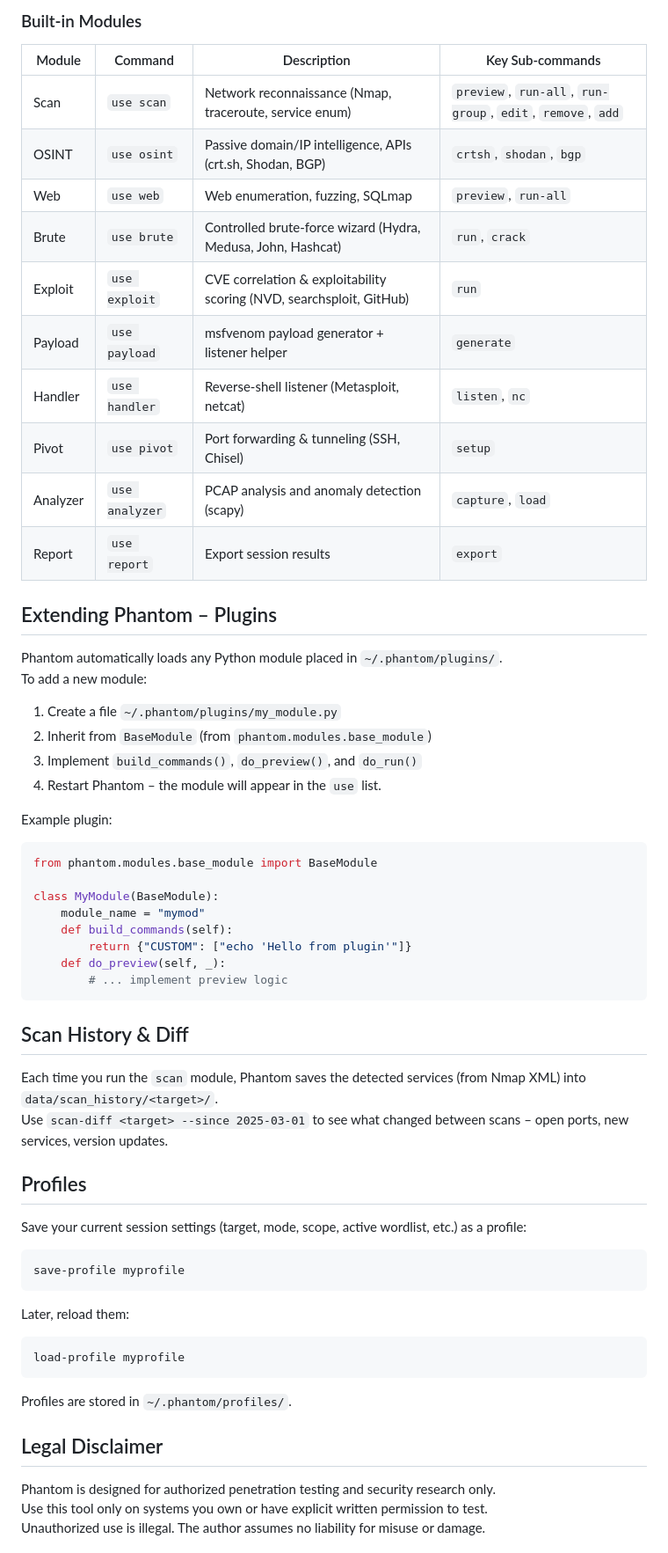
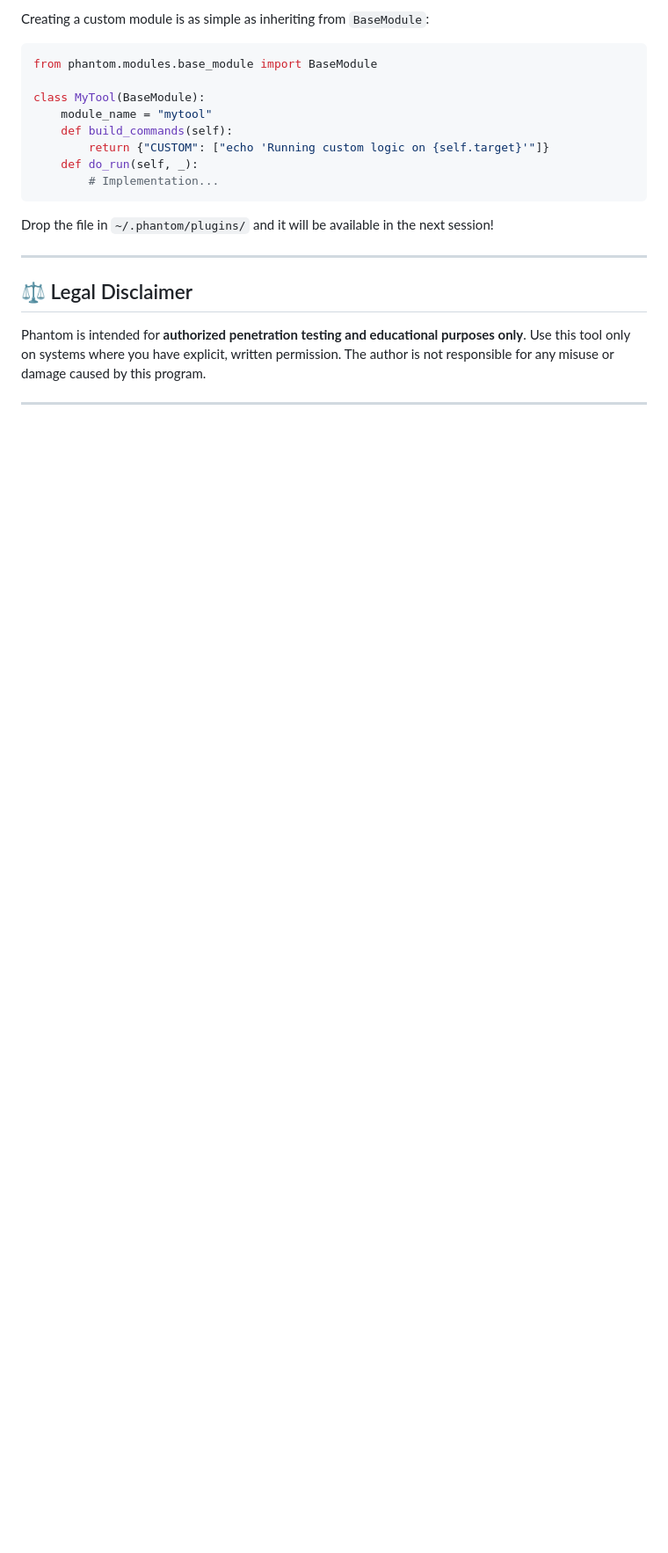
Before and after one commit to Terminalkid09/Phantom, a Markdown page: README.md, the part around one of its changes. Shown at 88% size. Rendered like a GitHub page; blank space fills up the shorter version.

Commit message:
docs: update README and create CHANGELOG

````diff
--- a/README.md
+++ b/README.md
@@ -108,65 +109,23 @@ export json report.json
-### Built-in Modules
-
-| Module | Command | Description | Key Sub-commands |
-|--------|---------|-------------|-------------------|
-| Scan | `use scan` | Network reconnaissance (Nmap, traceroute, service enum) | `preview`, `run-all`, `run-group`, `edit`, `remove`, `add` |
-| OSINT | `use osint` | Passive domain/IP intelligence, APIs (crt.sh, Shodan, BGP) | `crtsh`, `shodan`, `bgp` |
-| Web | `use web` | Web enumeration, fuzzing, SQLmap | `preview`, `run-all` |
-| Brute | `use brute` | Controlled brute-force wizard (Hydra, Medusa, John, Hashcat) | `run`, `crack` |
-| Exploit | `use exploit` | CVE correlation & exploitability scoring (NVD, searchsploit, GitHub) | `run` |
-| Payload | `use payload` | msfvenom payload generator + listener helper | `generate` |
-| Handler | `use handler` | Reverse-shell listener (Metasploit, netcat) | `listen`, `nc` |
-| Pivot | `use pivot` | Port forwarding & tunneling (SSH, Chisel) | `setup` |
-| Analyzer | `use analyzer` | PCAP analysis and anomaly detection (scapy) | `capture`, `load` |
-| Report | `use report` | Export session results | `export` |
-
-## Extending Phantom – Plugins
-
-Phantom automatically loads any Python module placed in `~/.phantom/plugins/`.
-To add a new module:
-
-1. Create a file `~/.phantom/plugins/my_module.py`
-2. Inherit from `BaseModule` (from `phantom.modules.base_module`)
-3. Implement `build_commands()`, `do_preview()`, and `do_run()`
-4. Restart Phantom – the module will appear in the `use` list.
-
-Example plugin:
+Creating a custom module is as simple as inheriting from `BaseModule`:
 
 ```python
 from phantom.modules.base_module import BaseModule
 
-class MyModule(BaseModule):
-    module_name = "mymod"
+class MyTool(BaseModule):
+    module_name = "mytool"
     def build_commands(self):
-        return {"CUSTOM": ["echo 'Hello from plugin'"]}
-    def do_preview(self, _):
-        # ... implement preview logic
+        return {"CUSTOM": ["echo 'Running custom logic on {self.target}'"]}
+    def do_run(self, _):
+        # Implementation...
 ```
 
-## Scan History & Diff
+Drop the file in `~/.phantom/plugins/` and it will be available in the next session!
 
-Each time you run the `scan` module, Phantom saves the detected services (from Nmap XML) into `data/scan_history/<target>/`.
-Use `scan-diff <target> --since 2025-03-01` to see what changed between scans – open ports, new services, version updates.
+---
 
-## Profiles
+## ⚖️ Legal Disclaimer
 
-Save your current session settings (target, mode, scope, active wordlist, etc.) as a profile:
+Phantom is intended for **authorized penetration testing and educational purposes only**. Use this tool only on systems where you have explicit, written permission. The author is not responsible for any misuse or damage caused by this program.
 
-```bash
-save-profile myprofile
-```
+---
 
-Later, reload them:
-
-```bash
-load-profile myprofile
-```
-
-Profiles are stored in `~/.phantom/profiles/`.
-
-## Legal Disclaimer
-
-Phantom is designed for authorized penetration testing and security research only.
-Use this tool only on systems you own or have explicit written permission to test.
-Unauthorized use is illegal. The author assumes no liability for misuse or damage.
-
````
Also changed, not shown: other parts of README.md (+81 -94 lines), docs/CHANGELOG.md (added, +36 -0 lines).
